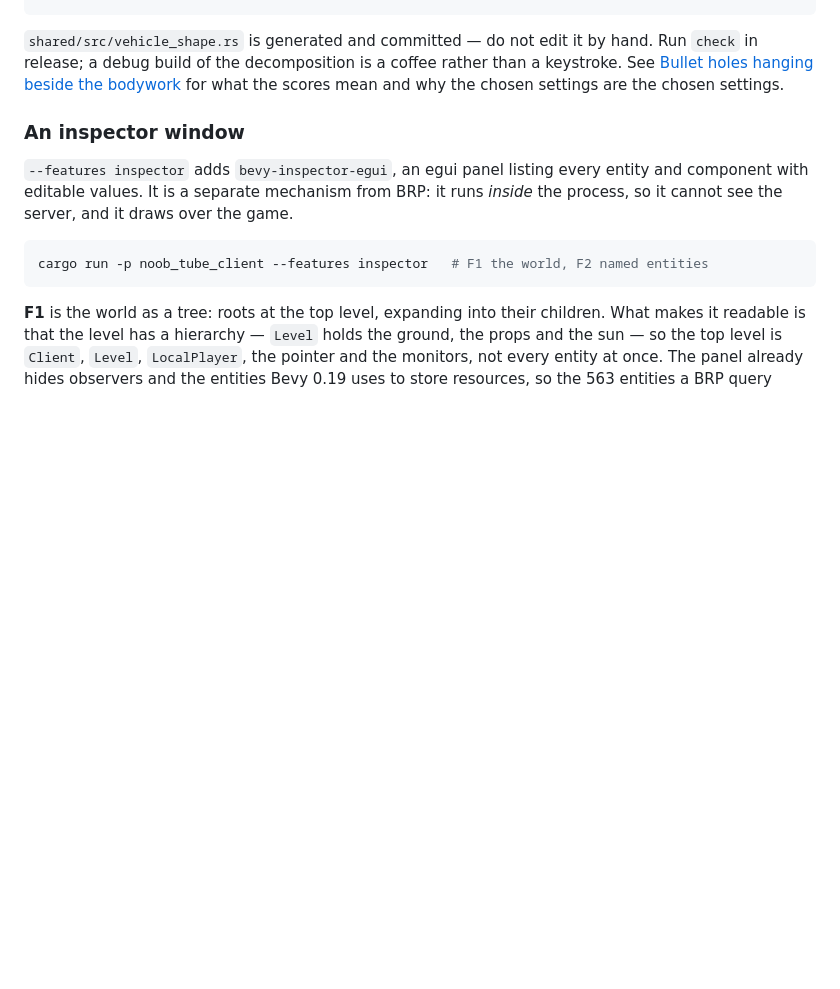
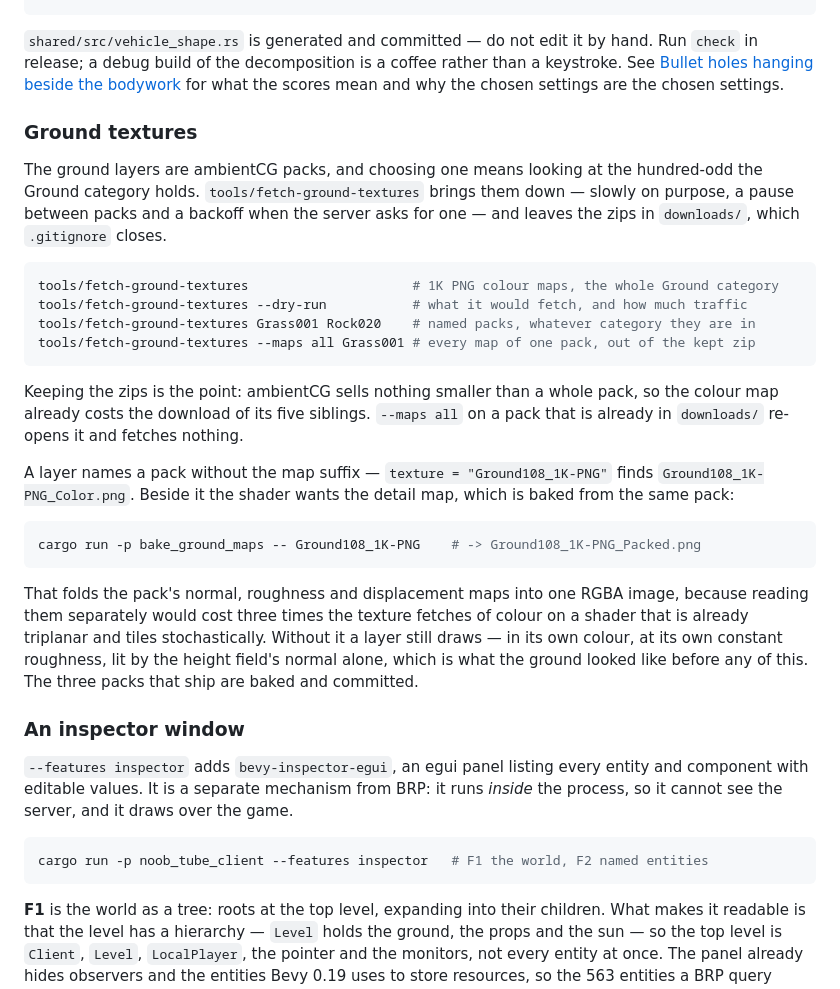
Before and after one commit to glashoff/noob_tube, a Markdown page: README.md, the part around the change. Rendered like a GitHub page; blank space fills up the shorter version.

Commit message:
Say in the README where the ground textures come from
Two tools now stand between an ambientCG page and a layer that draws, and neither was written down
anywhere but in its own header. The fetch tool's own defaults are the interesting part — the zips
stay, so wanting more maps later is a re-open rather than another two gigabytes — and so is what
happens without the bake step, which is that the ground draws as it did before detail maps existed
rather than failing in a way anyone would notice.

Co-Authored-By: Claude Opus 5 (1M context) <noreply@anthropic.com>

````diff
--- a/README.md
+++ b/README.md
@@ -478,6 +478,38 @@ cargo run -p bake_collider -- bake  assets/models/warthog.glb shared/src/vehicle
 release; a debug build of the decomposition is a coffee rather than a keystroke. See
 [Bullet holes hanging beside the bodywork](#bullet-holes-hanging-beside-the-bodywork) for what the
 scores mean and why the chosen settings are the chosen settings.
+
+### Ground textures
+
+The ground layers are ambientCG packs, and choosing one means looking at the hundred-odd the Ground
+category holds. `tools/fetch-ground-textures` brings them down — slowly on purpose, a pause between
+packs and a backoff when the server asks for one — and leaves the zips in `downloads/`, which
+`.gitignore` closes.
+
+```bash
+tools/fetch-ground-textures                     # 1K PNG colour maps, the whole Ground category
+tools/fetch-ground-textures --dry-run           # what it would fetch, and how much traffic
+tools/fetch-ground-textures Grass001 Rock020    # named packs, whatever category they are in
+tools/fetch-ground-textures --maps all Grass001 # every map of one pack, out of the kept zip
+```
+
+Keeping the zips is the point: ambientCG sells nothing smaller than a whole pack, so the colour map
+already costs the download of its five siblings. `--maps all` on a pack that is already in
+`downloads/` re-opens it and fetches nothing.
+
+A layer names a pack without the map suffix — `texture = "Ground108_1K-PNG"` finds
+`Ground108_1K-PNG_Color.png`. Beside it the shader wants the detail map, which is baked from the
+same pack:
+
+```bash
+cargo run -p bake_ground_maps -- Ground108_1K-PNG    # -> Ground108_1K-PNG_Packed.png
+```
+
+That folds the pack's normal, roughness and displacement maps into one RGBA image, because reading
+them separately would cost three times the texture fetches of colour on a shader that is already
+triplanar and tiles stochastically. Without it a layer still draws — in its own colour, at its own
+constant roughness, lit by the height field's normal alone, which is what the ground looked like
+before any of this. The three packs that ship are baked and committed.
 
 ### An inspector window
 
````
